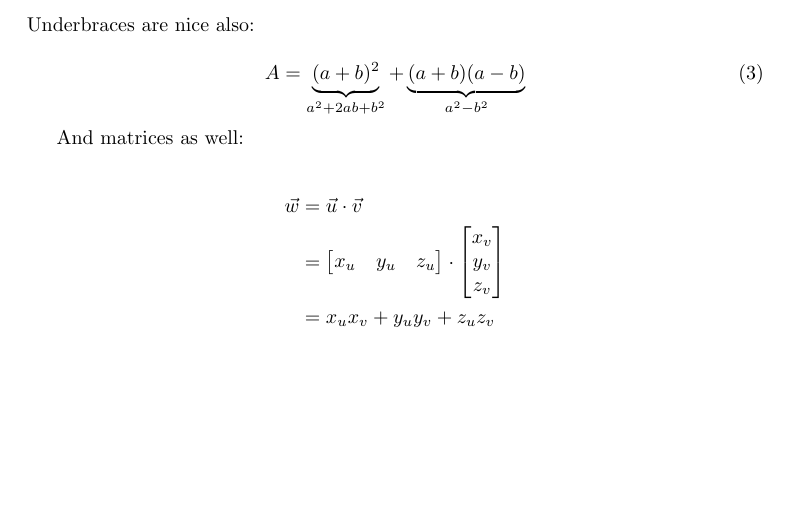
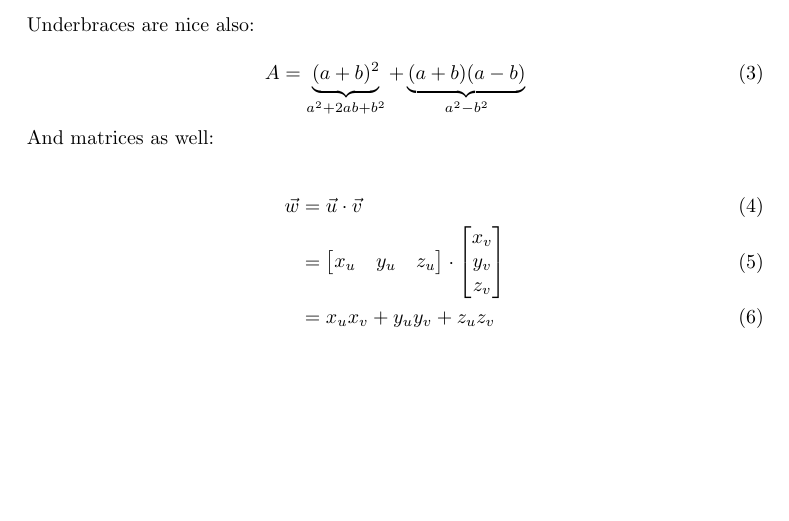
Before and after one commit to lcharleux/2024-02-15_LaTeX_SIE_EN, a LaTeX document (documents/day1/first_document.tex): part of page 2 of 2, cut so that both start at the same text. Compiled offline with pdfLaTeX.

Commit message:
Bug correction

```diff
--- a/documents/day1/first_document.tex
+++ b/documents/day1/first_document.tex
@@ -80,7 +80,7 @@ Of course, there are advanced environments for things you will use in math like
   + \underbrace{(a+b)(a-b)}_{a^2 - b^2}
 \end{equation}
 
-\nonumber And matrices as well:
+\noindent And matrices as well:
 
 \begin{align}
   \vec w & = \vec u \cdot \vec v         \\
```
Also changed, not shown: documents/day1/first_document.tex (2 more changed lines).
